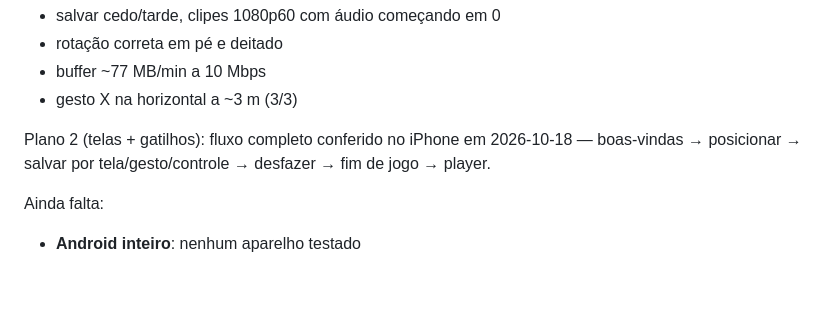
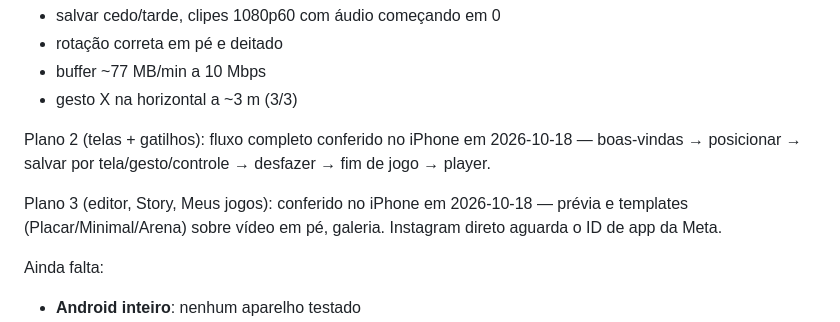
Before and after one commit to onexushub-dev/instaplay, a Markdown page: docs/superpowers/field-test-etapa0.md, the part around the change. GitHub-like rendering; blank space fills up the shorter version.

Commit message:
docs: Plan 3 verified on iPhone
Co-Authored-By: Claude Opus 5.5 <noreply@anthropic.com>

```diff
--- a/docs/superpowers/field-test-etapa0.md
+++ b/docs/superpowers/field-test-etapa0.md
@@ -13,6 +13,8 @@ Já conferido no iPhone 16 Pro (iOS 27.1):
 - gesto X na horizontal a ~3 m (3/3)
 
 Plano 2 (telas + gatilhos): fluxo completo conferido no iPhone em 2026-10-18 — boas-vindas → posicionar → salvar por tela/gesto/controle → desfazer → fim de jogo → player.
+
+Plano 3 (editor, Story, Meus jogos): conferido no iPhone em 2026-10-18 — prévia e templates (Placar/Minimal/Arena) sobre vídeo em pé, galeria. Instagram direto aguarda o ID de app da Meta.
 
 Ainda falta:
 - **Android inteiro**: nenhum aparelho testado
```
